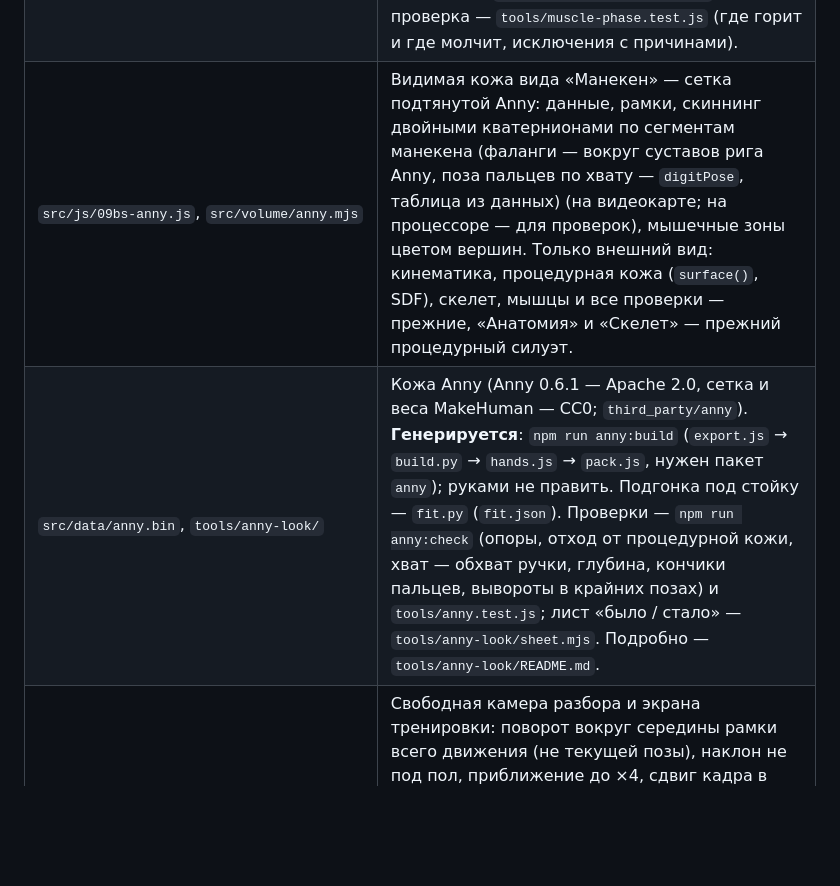
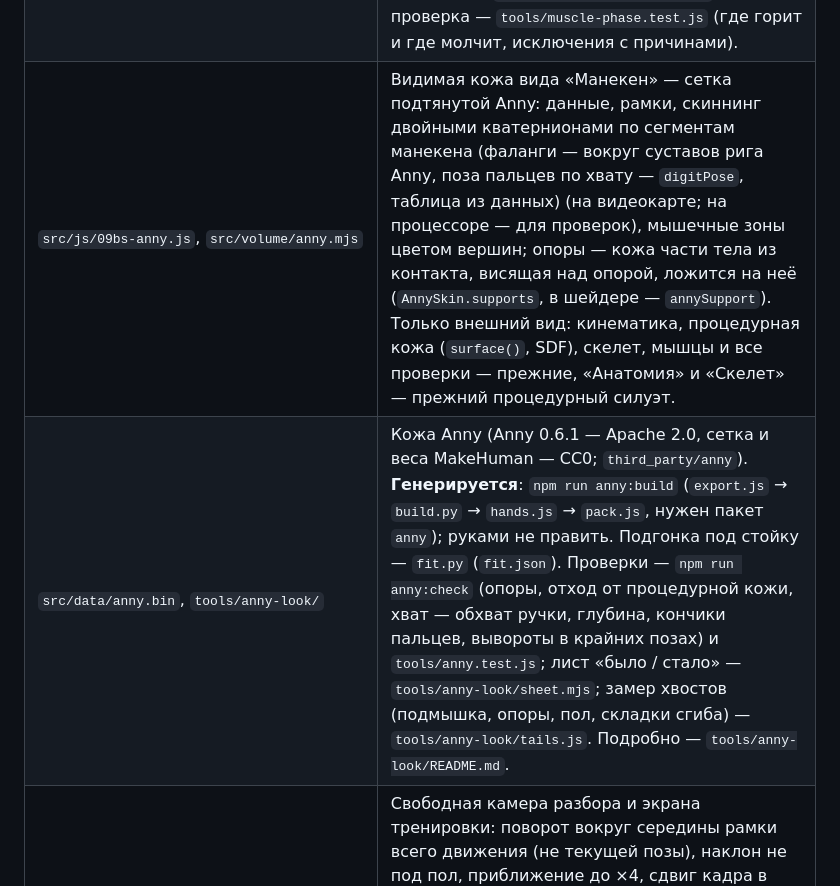
Before and after one commit to sakrett001-ai/Lazy-gym-planer, a Markdown page: AGENTS.md, the part around the change. Drawn GitHub-style; blank space fills up the shorter version.

Commit message:
WIP: AGENTS.md — опоры кожи Anny и замер хвостов
Co-Authored-By: Claude Opus 5.5 <noreply@anthropic.com>
Claude-Session: https://claude.ai/code/session_016UbA6bamnyAaC4WGgmYbFm

```diff
--- a/AGENTS.md
+++ b/AGENTS.md
@@ -36,8 +36,8 @@ Lazy Gym Planner — PWA-планировщик тренировок с атла
 | `src/js/09bo-g4-lever.js`, `tools/mannequin/cam-design.js`, `tools/mannequin/strength-curves.js` | Передача всех рычажных тренажёров G4 «рычаг → привод → блоки → стек»: ось рычага по оси сустава, момент τ = m·g·k·p; привод — кулачок, точка или подвижный блок на рычаге, каретка; несколько приводов на один стек, подвижный блок 1:2 в колонне. Профиль кулачка подбирается по кривой «угол — момент» главного сустава (кривые с источниками — `strength-curves.js`); где у машин класса кулачка нет (противовес гравитрона, вертикальная каретка), его не придумывать. Проверка — `tools/lever-stacks.test.js`. Профиль кулачка руками не рисовать. |
 | `src/js/09f-joint-stress.js` | Красные метки пиковой нагрузки на суставы: правила по углам манекена (`Mannequin.jointAngles`, общий расчёт с валидатором), пороги и источники. |
 | `src/js/09d-catalog-muscles.js`, `tools/muscles/phase.js` | Цвет мышц по фазам: области профиля и их доли по упражнениям (`REGION_FACTORS`, источники ЭМГ), стороны. Замер «длина мышцы в рабочей фазе против яркости» по каталогу — `node tools/muscles/phase.js`; проверка — `tools/muscle-phase.test.js` (где горит и где молчит, исключения с причинами). |
-| `src/js/09bs-anny.js`, `src/volume/anny.mjs` | Видимая кожа вида «Манекен» — сетка подтянутой Anny: данные, рамки, скиннинг двойными кватернионами по сегментам манекена (фаланги — вокруг суставов рига Anny, поза пальцев по хвату — `digitPose`, таблица из данных) (на видеокарте; на процессоре — для проверок), мышечные зоны цветом вершин. Только внешний вид: кинематика, процедурная кожа (`surface()`, SDF), скелет, мышцы и все проверки — прежние, «Анатомия» и «Скелет» — прежний процедурный силуэт. |
-| `src/data/anny.bin`, `tools/anny-look/` | Кожа Anny (Anny 0.6.1 — Apache 2.0, сетка и веса MakeHuman — CC0; `third_party/anny`). **Генерируется**: `npm run anny:build` (`export.js` → `build.py` → `hands.js` → `pack.js`, нужен пакет `anny`); руками не править. Подгонка под стойку — `fit.py` (`fit.json`). Проверки — `npm run anny:check` (опоры, отход от процедурной кожи, хват — обхват ручки, глубина, кончики пальцев, вывороты в крайних позах) и `tools/anny.test.js`; лист «было / стало» — `tools/anny-look/sheet.mjs`. Подробно — `tools/anny-look/README.md`. |
+| `src/js/09bs-anny.js`, `src/volume/anny.mjs` | Видимая кожа вида «Манекен» — сетка подтянутой Anny: данные, рамки, скиннинг двойными кватернионами по сегментам манекена (фаланги — вокруг суставов рига Anny, поза пальцев по хвату — `digitPose`, таблица из данных) (на видеокарте; на процессоре — для проверок), мышечные зоны цветом вершин; опоры — кожа части тела из контакта, висящая над опорой, ложится на неё (`AnnySkin.supports`, в шейдере — `annySupport`). Только внешний вид: кинематика, процедурная кожа (`surface()`, SDF), скелет, мышцы и все проверки — прежние, «Анатомия» и «Скелет» — прежний процедурный силуэт. |
+| `src/data/anny.bin`, `tools/anny-look/` | Кожа Anny (Anny 0.6.1 — Apache 2.0, сетка и веса MakeHuman — CC0; `third_party/anny`). **Генерируется**: `npm run anny:build` (`export.js` → `build.py` → `hands.js` → `pack.js`, нужен пакет `anny`); руками не править. Подгонка под стойку — `fit.py` (`fit.json`). Проверки — `npm run anny:check` (опоры, отход от процедурной кожи, хват — обхват ручки, глубина, кончики пальцев, вывороты в крайних позах) и `tools/anny.test.js`; лист «было / стало» — `tools/anny-look/sheet.mjs`; замер хвостов (подмышка, опоры, пол, складки сгиба) — `tools/anny-look/tails.js`. Подробно — `tools/anny-look/README.md`. |
 | `src/volume/orbit.mjs`, `src/volume/controls.mjs` | Свободная камера разбора и экрана тренировки: поворот вокруг середины рамки всего движения (не текущей позы), наклон не под пол, приближение до ×4, сдвиг кадра в пределах коробки движения, плавный переход к предустановкам ракурсов; жесты мышью, касаниями (страница листается вертикальным свайпом) и клавишами. Лёгкая перспектива — `PERSPECTIVE_FOV` (0 — прежний ортографический вид); кадр предустановки подобран по точкам всех фаз, как ортографический. Карточки, атлас и листы (`mannequin:sheet`, `anny-look/sheet.mjs`) — ортографические камеры сцены (`scene.cameras`). Проверки — `tools/orbit.test.js`, `tools/ui-check.mjs`. |
 | `docs/mannequin-authoring.md` | Подробное руководство по авторингу: координаты, помощники, приёмы. |
 
```
